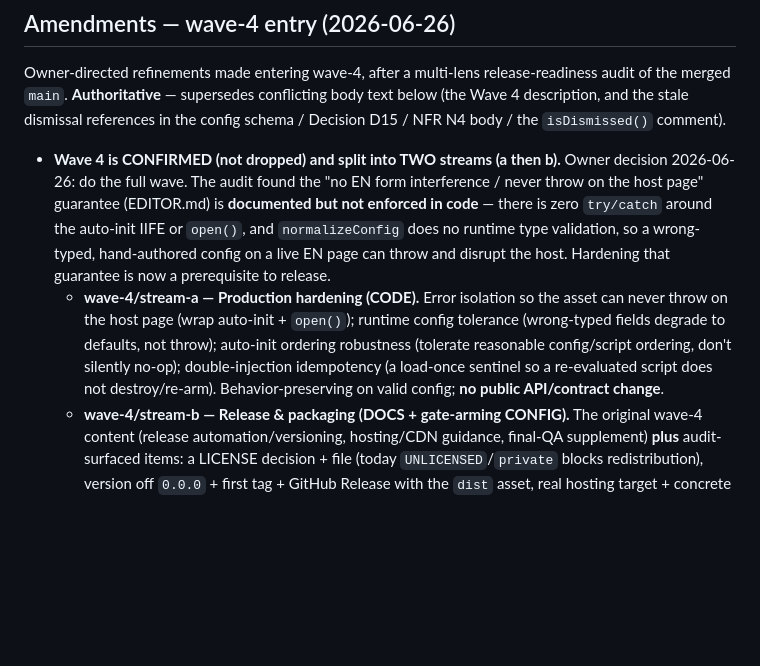
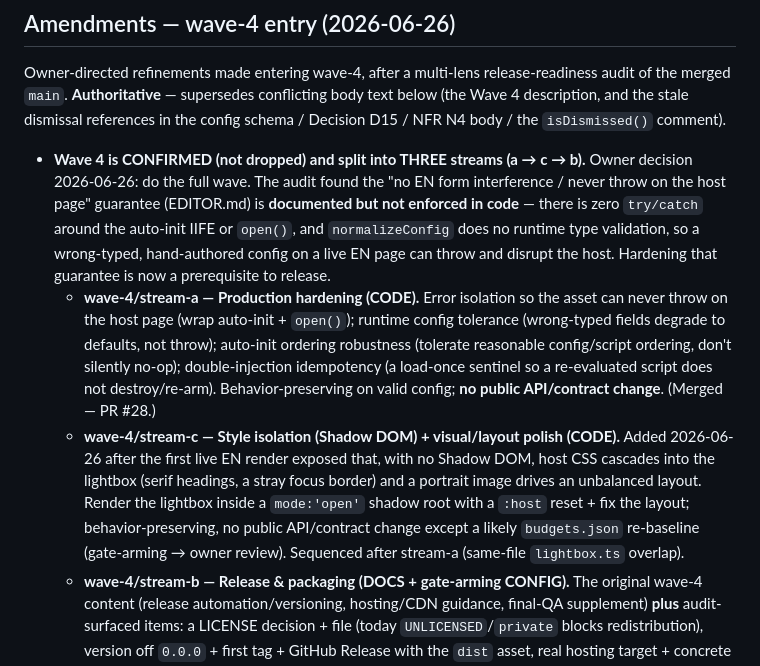
Before and after one commit to 4site-interactive-studios/tnc-en-lightbox, a Markdown page: .agentic/specs/ROADMAP.md, the part around the change. Drawn GitHub-style; blank space fills up the shorter version.

Commit message:
docs(wave-4): scaffold stream-c (Shadow DOM isolation + visual polish) brief
- New .agentic/specs/wave-4/stream-c.md (full brief with migration gotchas)
- wave-4 README: add stream-c to streams table + sequencing (a->c->b) + exit criteria; stream-a -> merged
- ROADMAP wave-4 amendment: split is now THREE streams (a->c->b), stream-c rationale
- Refs #30

```diff
--- a/.agentic/specs/ROADMAP.md
+++ b/.agentic/specs/ROADMAP.md
@@ -51,8 +51,9 @@ Owner-directed refinements made entering wave-1. **Authoritative** — supersede
 
 Owner-directed refinements made entering wave-4, after a multi-lens release-readiness audit of the merged `main`. **Authoritative** — supersedes conflicting body text below (the Wave 4 description, and the stale dismissal references in the config schema / Decision D15 / NFR N4 body / the `isDismissed()` comment).
 
-- **Wave 4 is CONFIRMED (not dropped) and split into TWO streams (a then b).** Owner decision 2026-06-26: do the full wave. The audit found the "no EN form interference / never throw on the host page" guarantee (EDITOR.md) is **documented but not enforced in code** — there is zero `try/catch` around the auto-init IIFE or `open()`, and `normalizeConfig` does no runtime type validation, so a wrong-typed, hand-authored config on a live EN page can throw and disrupt the host. Hardening that guarantee is now a prerequisite to release.
-  - **wave-4/stream-a — Production hardening (CODE).** Error isolation so the asset can never throw on the host page (wrap auto-init + `open()`); runtime config tolerance (wrong-typed fields degrade to defaults, not throw); auto-init ordering robustness (tolerate reasonable config/script ordering, don't silently no-op); double-injection idempotency (a load-once sentinel so a re-evaluated script does not destroy/re-arm). Behavior-preserving on valid config; **no public API/contract change**.
+- **Wave 4 is CONFIRMED (not dropped) and split into THREE streams (a → c → b).** Owner decision 2026-06-26: do the full wave. The audit found the "no EN form interference / never throw on the host page" guarantee (EDITOR.md) is **documented but not enforced in code** — there is zero `try/catch` around the auto-init IIFE or `open()`, and `normalizeConfig` does no runtime type validation, so a wrong-typed, hand-authored config on a live EN page can throw and disrupt the host. Hardening that guarantee is now a prerequisite to release.
+  - **wave-4/stream-a — Production hardening (CODE).** Error isolation so the asset can never throw on the host page (wrap auto-init + `open()`); runtime config tolerance (wrong-typed fields degrade to defaults, not throw); auto-init ordering robustness (tolerate reasonable config/script ordering, don't silently no-op); double-injection idempotency (a load-once sentinel so a re-evaluated script does not destroy/re-arm). Behavior-preserving on valid config; **no public API/contract change**. (Merged — PR #28.)
+  - **wave-4/stream-c — Style isolation (Shadow DOM) + visual/layout polish (CODE).** Added 2026-06-26 after the first live EN render exposed that, with no Shadow DOM, host CSS cascades into the lightbox (serif headings, a stray focus border) and a portrait image drives an unbalanced layout. Render the lightbox inside a `mode:'open'` shadow root with a `:host` reset + fix the layout; behavior-preserving, no public API/contract change except a likely `budgets.json` re-baseline (gate-arming → owner review). Sequenced after stream-a (same-file `lightbox.ts` overlap).
   - **wave-4/stream-b — Release & packaging (DOCS + gate-arming CONFIG).** The original wave-4 content (release automation/versioning, hosting/CDN guidance, final-QA supplement) **plus** audit-surfaced items: a LICENSE decision + file (today `UNLICENSED`/`private` blocks redistribution), version off `0.0.0` + first tag + GitHub Release with the `dist` asset, real hosting target + concrete versioned embed, `release-please` reconciliation (implement or drop the dangling reference), and wiring typecheck/lint/unit-tests + release-time QA into CI. Gate-arming (CI/contracts/`sdd.config`) ⇒ owner is a required reviewer (D13).
 - **Dismissal-doc correction (supersedes stale body text).** The **shipped** dismissal mechanism is **localStorage**, key **`enlb:shown:${location.pathname}`**, with a `frequencyDays` cap (default 7) — per the wave-1 amendment above and EDITOR.md, both authoritative. Earlier body references to `sessionStorage` and key `enlb:dismissed:${pathname}` (Decision D15 / NFR N4 / config-schema body / API `isDismissed()` comment) **predate the wave-1 amendment and are SUPERSEDED**; the code and EDITOR.md are correct. Full in-place reconciliation of those stale references is a wave-4/stream-b docs item.
 
```
Also changed, not shown: 2 other files.
